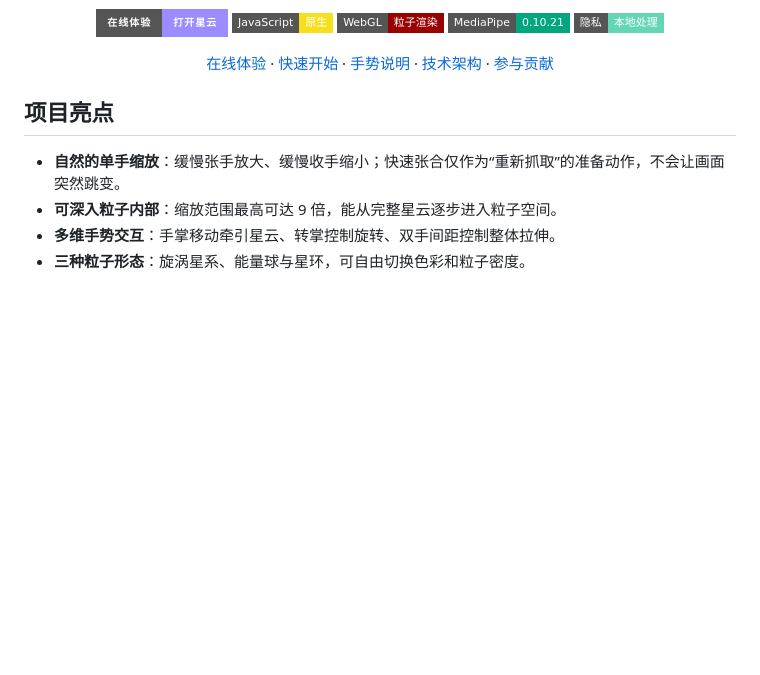
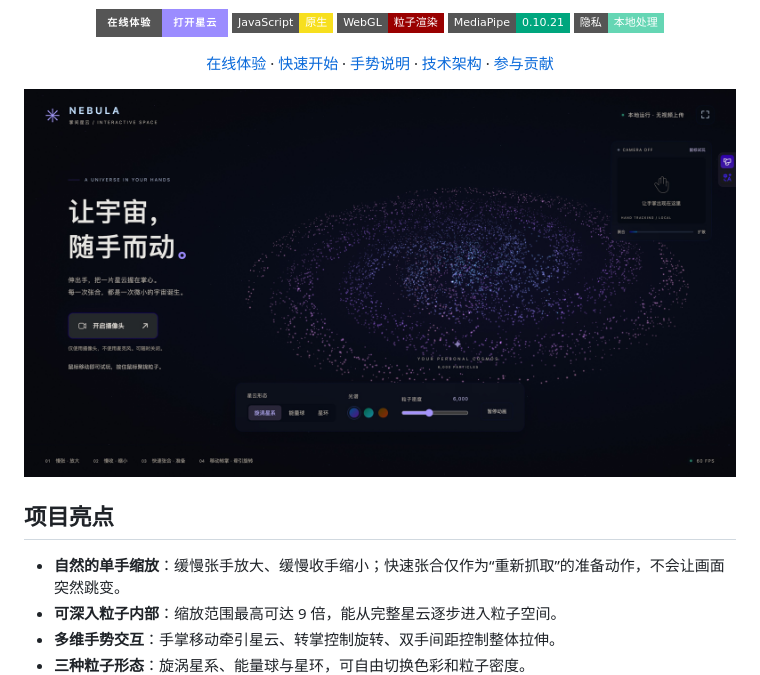
Before and after one commit to Pigpig22/gesture-nebula, a Markdown page: README.md, the part around the change. Drawn GitHub-style; badges without logos; blank space fills up the shorter version.

Commit message:
docs: showcase gesture nebula interface

```diff
--- a/README.md
+++ b/README.md
@@ -14,6 +14,8 @@
 [![Privacy](https://img.shields.io/badge/隐私-本地处理-65d6b4?style=flat-square)](#隐私与安全)
 
 [在线体验](https://gesture-nebula.zgao82277.chatgpt.site/) · [快速开始](#快速开始) · [手势说明](#手势说明) · [技术架构](docs/ARCHITECTURE.md) · [参与贡献](CONTRIBUTING.md)
+
+![掌间星云交互界面预览](docs/gesture-nebula-preview.jpg)
 
 </div>
 
```
